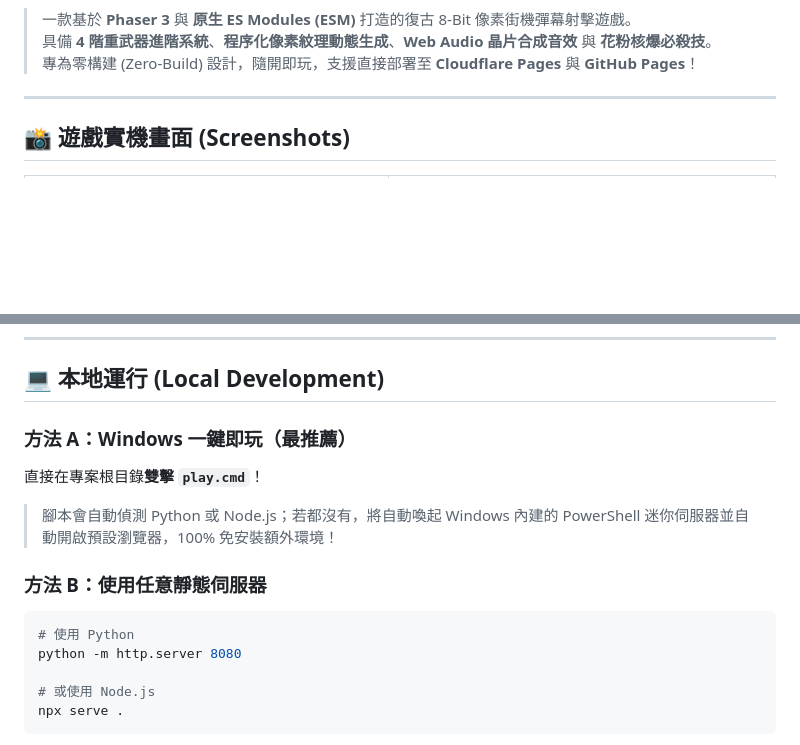
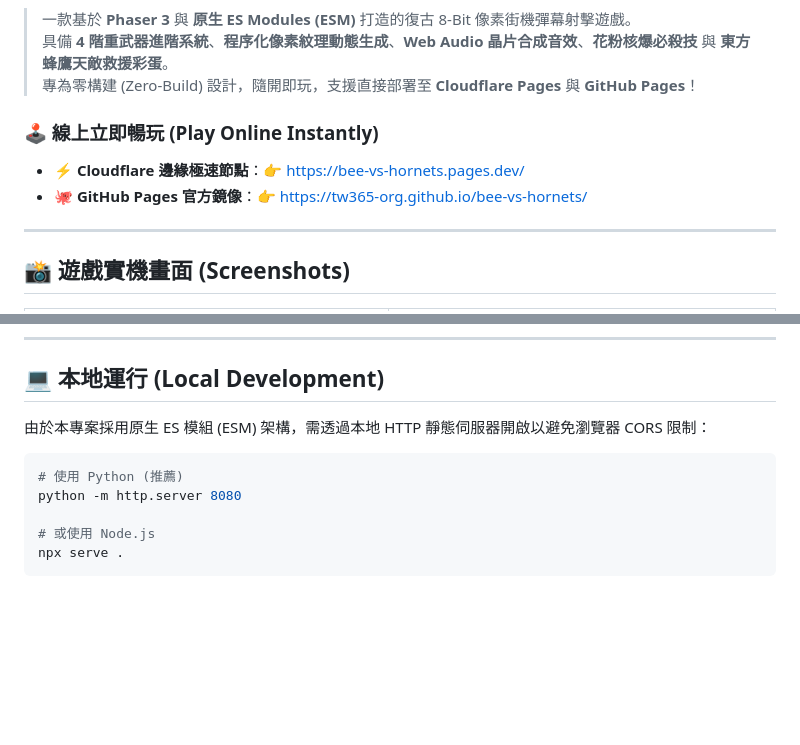
Before and after one commit to tw365-org/bee-vs-hornets, a Markdown page: README.md, 2 parts joined by grey strips. Drawn GitHub-style; blank space fills up the shorter version.

Commit message:
docs: add Play Now badges and direct play links for Cloudflare and GitHub Pages

````diff
--- a/README.md
+++ b/README.md
@@ -8,7 +8,11 @@
 
 > 一款基於 **Phaser 3** 與 **原生 ES Modules (ESM)** 打造的復古 8-Bit 像素街機彈幕射擊遊戲。
-> 具備 **4 階重武器進階系統**、**程序化像素紋理動態生成**、**Web Audio 晶片合成音效** 與 **花粉核爆必殺技**。
+> 具備 **4 階重武器進階系統**、**程序化像素紋理動態生成**、**Web Audio 晶片合成音效**、**花粉核爆必殺技** 與 **東方蜂鷹天敵救援彩蛋**。
 > 專為零構建 (Zero-Build) 設計，隨開即玩，支援直接部署至 **Cloudflare Pages** 與 **GitHub Pages**！
+
+### 🕹️ 線上立即暢玩 (Play Online Instantly)
+- ⚡ **Cloudflare 邊緣極速節點**：👉 [https://bee-vs-hornets.pages.dev/](https://bee-vs-hornets.pages.dev/)
+- 🐙 **GitHub Pages 官方鏡像**：👉 [https://tw365-org.github.io/bee-vs-hornets/](https://tw365-org.github.io/bee-vs-hornets/)
 
 ---
 
@@ -97,13 +101,10 @@ bee-vs-hornets/
 
 ## 💻 本地運行 (Local Development)
 
-### 方法 A：Windows 一鍵即玩（最推薦）
-直接在專案根目錄**雙擊 `play.cmd`**！
-> 腳本會自動偵測 Python 或 Node.js；若都沒有，將自動喚起 Windows 內建的 PowerShell 迷你伺服器並自動開啟預設瀏覽器，100% 免安裝額外環境！
+由於本專案採用原生 ES 模組 (ESM) 架構，需透過本地 HTTP 靜態伺服器開啟以避免瀏覽器 CORS 限制：
 
-### 方法 B：使用任意靜態伺服器
 ```bash
-# 使用 Python
+# 使用 Python (推薦)
 python -m http.server 8080
 
 # 或使用 Node.js
````
Also changed, not shown: other parts of README.md (+3 -3 lines).
